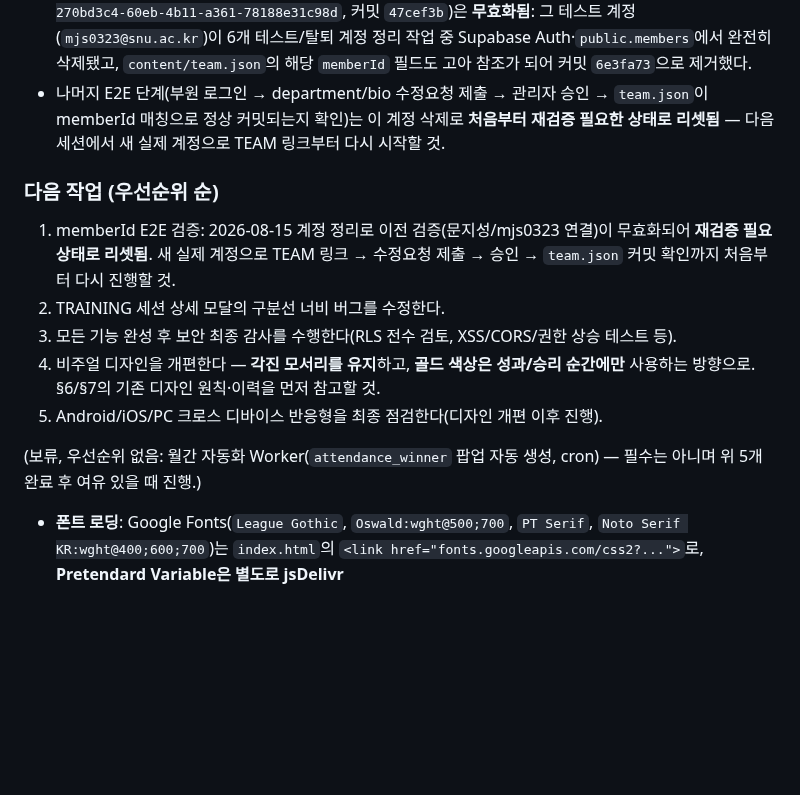
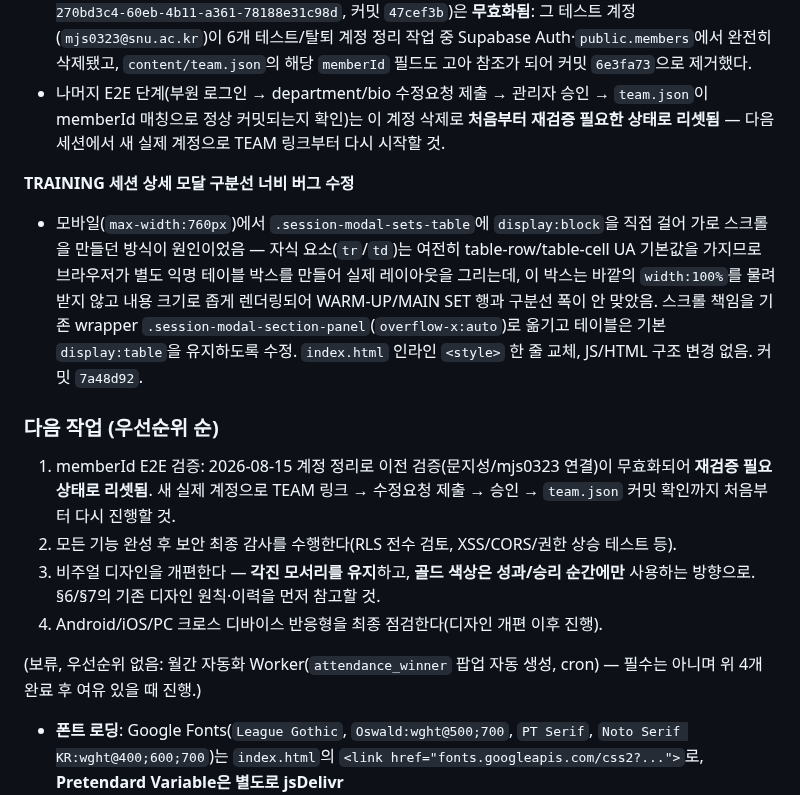
Before and after one commit to KIMCHEM-hub/snu-swimming-team, a Markdown page: CONTEXT.md, the part around the change. Rendered like a GitHub page; blank space fills up the shorter version.

Commit message:
Mark session modal divider bug fix complete in CONTEXT.md
Moves the §9 priority-2 item ("TRAINING 세션 상세 모달의 구분선 너비
버그를 수정한다") into the 2026-08-15 완료 section with root-cause and
fix details (commit 7a48d92), and renumbers the remaining priority
list. Also fixes the stale "위 5개" count to "위 4개" after the list
shrank.

Co-Authored-By: Claude Sonnet 5 <noreply@anthropic.com>

```diff
--- a/CONTEXT.md
+++ b/CONTEXT.md
@@ -176,15 +176,17 @@
 - 당시 검증에 썼던 연결(TEAM 링크 기능으로 문지성 프로필을 테스트 부원 계정에 연결, `memberId: 270bd3c4-60eb-4b11-a361-78188e31c98d`, 커밋 `47cef3b`)은 **무효화됨**: 그 테스트 계정(`mjs0323@snu.ac.kr`)이 6개 테스트/탈퇴 계정 정리 작업 중 Supabase Auth·`public.members`에서 완전히 삭제됐고, `content/team.json`의 해당 `memberId` 필드도 고아 참조가 되어 커밋 `6e3fa73`으로 제거했다.
 - 나머지 E2E 단계(부원 로그인 → department/bio 수정요청 제출 → 관리자 승인 → `team.json`이 memberId 매칭으로 정상 커밋되는지 확인)는 이 계정 삭제로 **처음부터 재검증 필요한 상태로 리셋됨** — 다음 세션에서 새 실제 계정으로 TEAM 링크부터 다시 시작할 것.
 
+**TRAINING 세션 상세 모달 구분선 너비 버그 수정**
+- 모바일(`max-width:760px`)에서 `.session-modal-sets-table`에 `display:block`을 직접 걸어 가로 스크롤을 만들던 방식이 원인이었음 — 자식 요소(`tr`/`td`)는 여전히 table-row/table-cell UA 기본값을 가지므로 브라우저가 별도 익명 테이블 박스를 만들어 실제 레이아웃을 그리는데, 이 박스는 바깥의 `width:100%`를 물려받지 않고 내용 크기로 좁게 렌더링되어 WARM-UP/MAIN SET 행과 구분선 폭이 안 맞았음. 스크롤 책임을 기존 wrapper `.session-modal-section-panel`(`overflow-x:auto`)로 옮기고 테이블은 기본 `display:table`을 유지하도록 수정. `index.html` 인라인 `<style>` 한 줄 교체, JS/HTML 구조 변경 없음. 커밋 `7a48d92`.
+
 ### 다음 작업 (우선순위 순)
 
 1. memberId E2E 검증: 2026-08-15 계정 정리로 이전 검증(문지성/mjs0323 연결)이 무효화되어 **재검증 필요 상태로 리셋됨**. 새 실제 계정으로 TEAM 링크 → 수정요청 제출 → 승인 → `team.json` 커밋 확인까지 처음부터 다시 진행할 것.
-2. TRAINING 세션 상세 모달의 구분선 너비 버그를 수정한다.
-3. 모든 기능 완성 후 보안 최종 감사를 수행한다(RLS 전수 검토, XSS/CORS/권한 상승 테스트 등).
-4. 비주얼 디자인을 개편한다 — **각진 모서리를 유지**하고, **골드 색상은 성과/승리 순간에만** 사용하는 방향으로. §6/§7의 기존 디자인 원칙·이력을 먼저 참고할 것.
-5. Android/iOS/PC 크로스 디바이스 반응형을 최종 점검한다(디자인 개편 이후 진행).
+2. 모든 기능 완성 후 보안 최종 감사를 수행한다(RLS 전수 검토, XSS/CORS/권한 상승 테스트 등).
+3. 비주얼 디자인을 개편한다 — **각진 모서리를 유지**하고, **골드 색상은 성과/승리 순간에만** 사용하는 방향으로. §6/§7의 기존 디자인 원칙·이력을 먼저 참고할 것.
+4. Android/iOS/PC 크로스 디바이스 반응형을 최종 점검한다(디자인 개편 이후 진행).
 
-(보류, 우선순위 없음: 월간 자동화 Worker(`attendance_winner` 팝업 자동 생성, cron) — 필수는 아니며 위 5개 완료 후 여유 있을 때 진행.)
+(보류, 우선순위 없음: 월간 자동화 Worker(`attendance_winner` 팝업 자동 생성, cron) — 필수는 아니며 위 4개 완료 후 여유 있을 때 진행.)
 
 - **폰트 로딩**: Google Fonts(`League Gothic`, `Oswald:wght@500;700`, `PT Serif`, `Noto Serif KR:wght@400;600;700`)는 `index.html`의 `<link href="fonts.googleapis.com/css2?...">`로, **Pretendard Variable은 별도로 jsDelivr CDN**(`cdn.jsdelivr.net/gh/orioncactus/pretendard@latest/...`)에서 로드. 둘 다 `index.html:8-11`.
 - League Gothic은 Google Fonts에서 400(regular) 단일 굵기만 제공 — `font-weight:700/800`을 걸면 브라우저 합성 볼드가 걸려 획이 두꺼워지고 line-height 문제와 겹쳐 텍스트 겹침을 유발한 전례가 있음(§6의 `8a2f35b`). `--font-display` 관련 요소엔 `font-weight:400`을 유지할 것.
```
